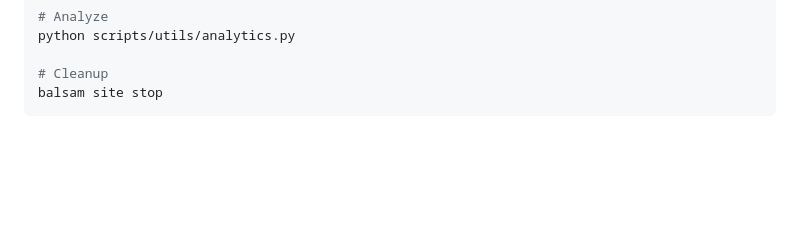
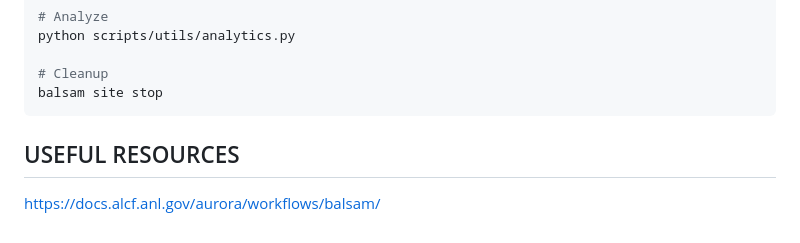
Before and after one commit to DUNE/LLM_for_DUNE, a Markdown page: balsam/README.md, the part around the change. GitHub-like rendering; blank space fills up the shorter version.

````diff
--- a/balsam/README.md
+++ b/balsam/README.md
@@ -203,3 +203,5 @@ python scripts/utils/analytics.py
 # Cleanup
 balsam site stop
 ```
+## USEFUL RESOURCES
+https://docs.alcf.anl.gov/aurora/workflows/balsam/
````
